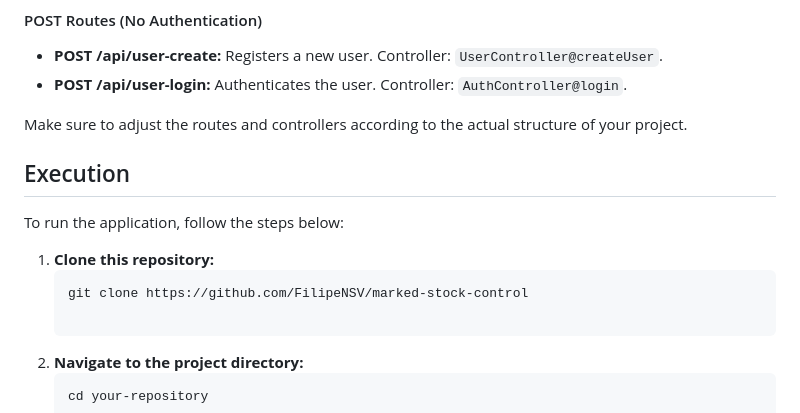
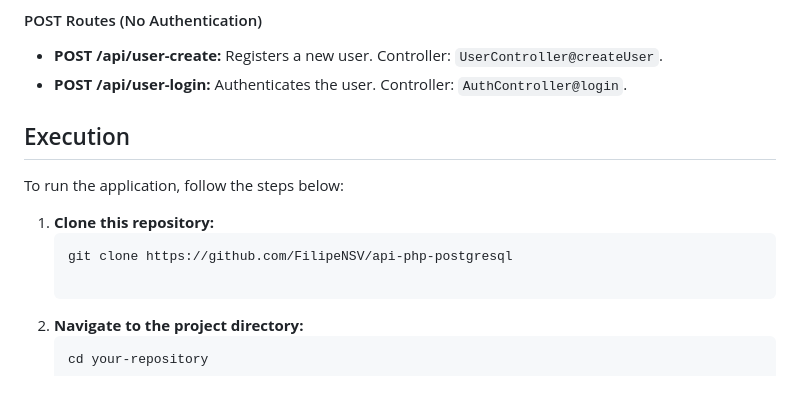
Before and after one commit to FilipeNSV/api-php-postgresql, a Markdown page: README.md, the part around the change. GitHub-like rendering; blank space fills up the shorter version.

Commit message:
API - PHP + PostgreSQL

````diff
--- a/README.md
+++ b/README.md
@@ -63,15 +63,13 @@ The following are the API routes and their respective controllers:
 - **POST /api/user-create:** Registers a new user. Controller: `UserController@createUser`.
 - **POST /api/user-login:** Authenticates the user. Controller: `AuthController@login`.
 
-Make sure to adjust the routes and controllers according to the actual structure of your project.
-
 ## Execution
 
 To run the application, follow the steps below:
 
 1. **Clone this repository:**
    ```sh
-   git clone https://github.com/FilipeNSV/marked-stock-control
+   git clone https://github.com/FilipeNSV/api-php-postgresql
 
 2. **Navigate to the project directory:**
    ```sh
````
